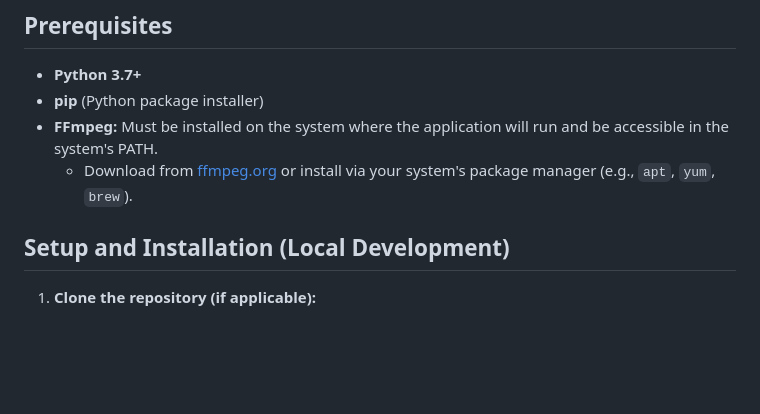
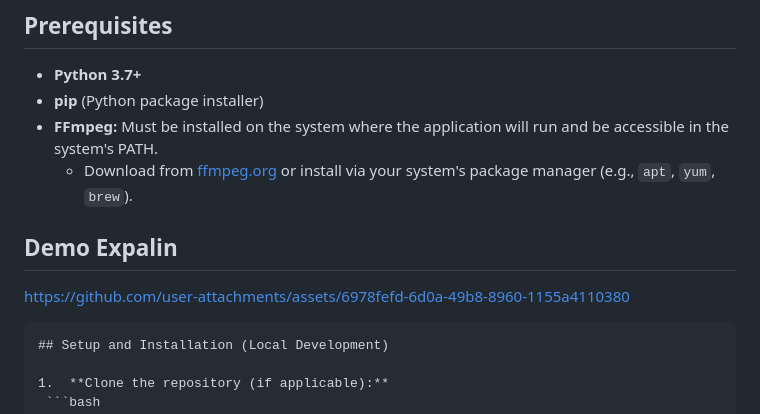
Before and after one commit to Dev-Sachintha/convert_website, a Markdown page: README.md, the part around the change. Rendered like a GitHub page; blank space fills up the shorter version.

````diff
--- a/README.md
+++ b/README.md
@@ -5,7 +5,14 @@
 *   **pip** (Python package installer)
 *   **FFmpeg:** Must be installed on the system where the application will run and be accessible in the system's PATH.
     *   Download from [ffmpeg.org](https://ffmpeg.org/download.html) or install via your system's package manager (e.g., `apt`, `yum`, `brew`).
+## Demo Expalin
 
+
+https://github.com/user-attachments/assets/6978fefd-6d0a-49b8-8960-1155a4110380
+
+
+
+   ```
 ## Setup and Installation (Local Development)
 
 1.  **Clone the repository (if applicable):**
````
